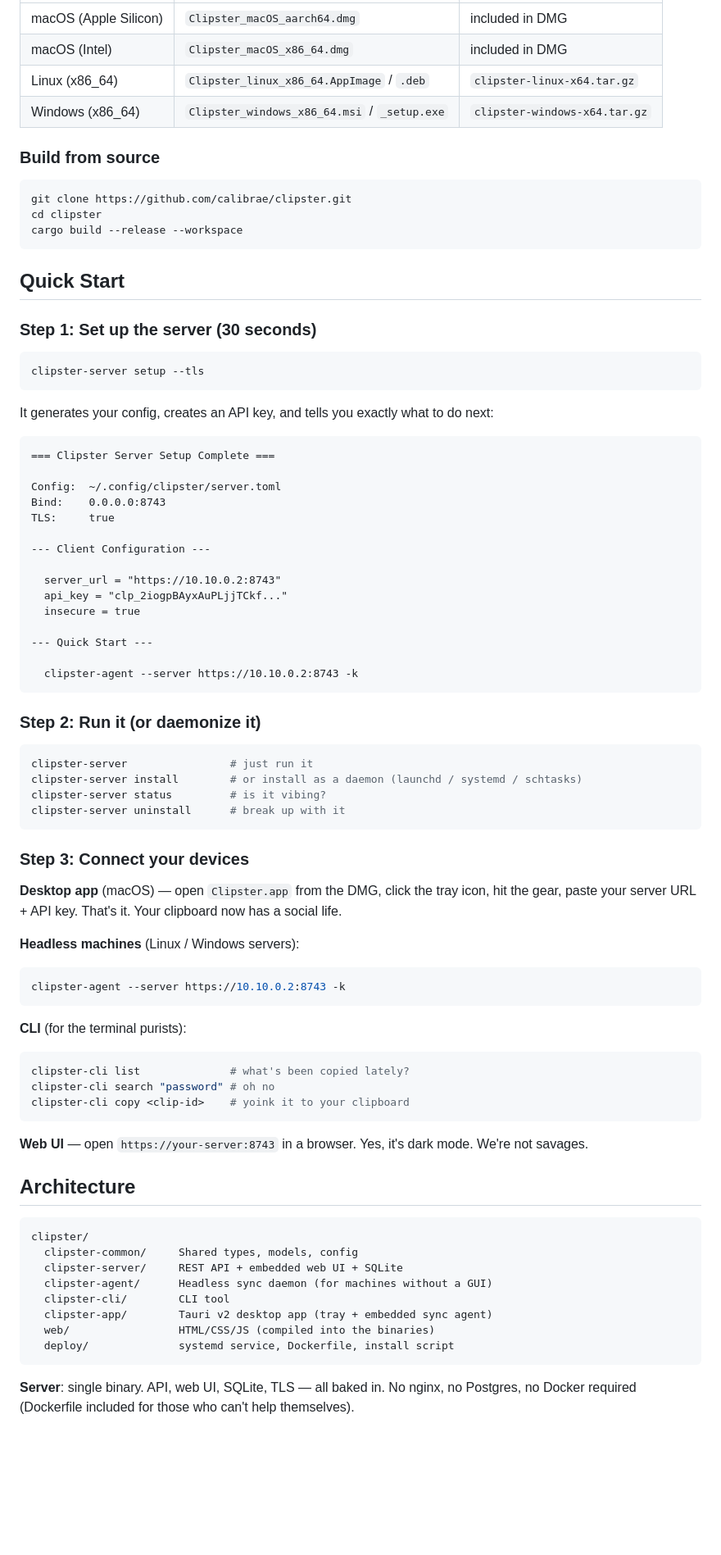
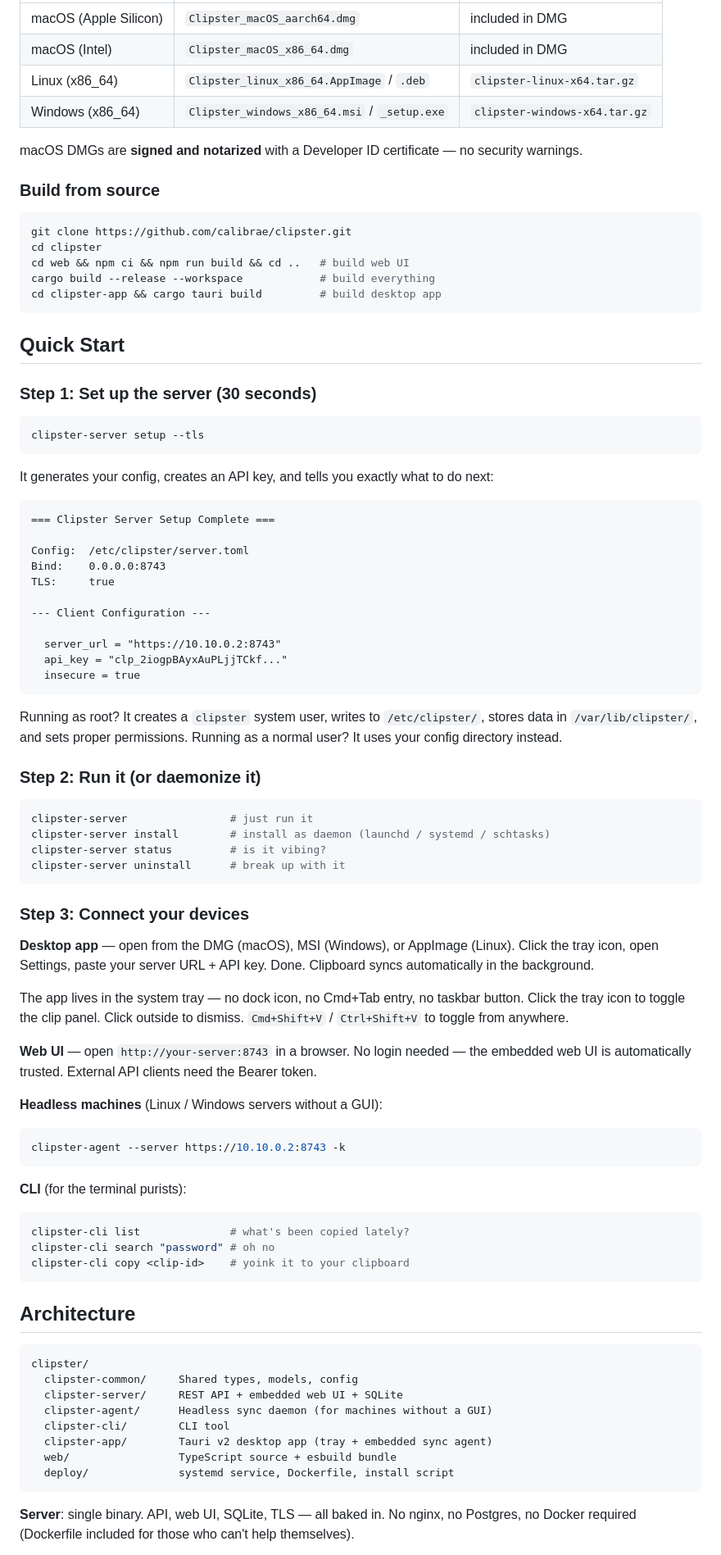
Before and after one commit to calibrae/clipster, a Markdown page: README.md, the part around one of its changes. Shown at 82% size. Rendered like a GitHub page; blank space fills up the shorter version.

````diff
--- a/README.md
+++ b/README.md
@@ -61,12 +67,16 @@ Grab the latest from [Releases](https://github.com/calibrae/clipster/releases/la
 | Linux (x86_64) | `Clipster_linux_x86_64.AppImage` / `.deb` | `clipster-linux-x64.tar.gz` |
 | Windows (x86_64) | `Clipster_windows_x86_64.msi` / `_setup.exe` | `clipster-windows-x64.tar.gz` |
 
+macOS DMGs are **signed and notarized** with a Developer ID certificate — no security warnings.
+
 ### Build from source
 
 ```bash
 git clone https://github.com/calibrae/clipster.git
 cd clipster
-cargo build --release --workspace
+cd web && npm ci && npm run build && cd ..   # build web UI
+cargo build --release --workspace            # build everything
+cd clipster-app && cargo tauri build         # build desktop app
 ```
 
 ## Quick Start
@@ -82,7 +92,7 @@ It generates your config, creates an API key, and tells you exactly what to do n
 ```
 === Clipster Server Setup Complete ===
 
-Config:  ~/.config/clipster/server.toml
+Config:  /etc/clipster/server.toml
 Bind:    0.0.0.0:8743
 TLS:     true
 
@@ -91,26 +101,28 @@ TLS:     true
   server_url = "https://10.10.0.2:8743"
   api_key = "clp_2iogpBAyxAuPLjjTCkf..."
   insecure = true
+```
 
---- Quick Start ---
-
-  clipster-agent --server https://10.10.0.2:8743 -k
-```
+Running as root? It creates a `clipster` system user, writes to `/etc/clipster/`, stores data in `/var/lib/clipster/`, and sets proper permissions. Running as a normal user? It uses your config directory instead.
 
 ### Step 2: Run it (or daemonize it)
 
 ```bash
 clipster-server                # just run it
-clipster-server install        # or install as a daemon (launchd / systemd / schtasks)
+clipster-server install        # install as daemon (launchd / systemd / schtasks)
 clipster-server status         # is it vibing?
 clipster-server uninstall      # break up with it
 ```
 
 ### Step 3: Connect your devices
 
-**Desktop app** (macOS) — open `Clipster.app` from the DMG, click the tray icon, hit the gear, paste your server URL + API key. That's it. Your clipboard now has a social life.
+**Desktop app** — open from the DMG (macOS), MSI (Windows), or AppImage (Linux). Click the tray icon, open Settings, paste your server URL + API key. Done. Clipboard syncs automatically in the background.
 
-**Headless machines** (Linux / Windows servers):
+The app lives in the system tray — no dock icon, no Cmd+Tab entry, no taskbar button. Click the tray icon to toggle the clip panel. Click outside to dismiss. `Cmd+Shift+V` / `Ctrl+Shift+V` to toggle from anywhere.
+
+**Web UI** — open `http://your-server:8743` in a browser. No login needed — the embedded web UI is automatically trusted. External API clients need the Bearer token.
+
+**Headless machines** (Linux / Windows servers without a GUI):
 ```bash
 clipster-agent --server https://10.10.0.2:8743 -k
 ```
@@ -122,8 +134,6 @@ clipster-cli search "password" # oh no
 clipster-cli copy <clip-id>    # yoink it to your clipboard
 ```
 
-**Web UI** — open `https://your-server:8743` in a browser. Yes, it's dark mode. We're not savages.
-
 ## Architecture
 
 ```
@@ -133,7 +143,7 @@ clipster/
   clipster-agent/      Headless sync daemon (for machines without a GUI)
   clipster-cli/        CLI tool
   clipster-app/        Tauri v2 desktop app (tray + embedded sync agent)
-  web/                 HTML/CSS/JS (compiled into the binaries)
+  web/                 TypeScript source + esbuild bundle
   deploy/              systemd service, Dockerfile, install script
 ```
 
````
Also changed, not shown: other parts of README.md (+55 -15 lines).
